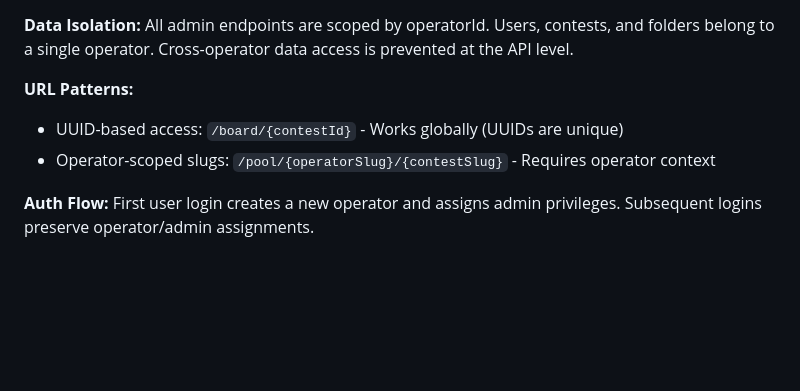
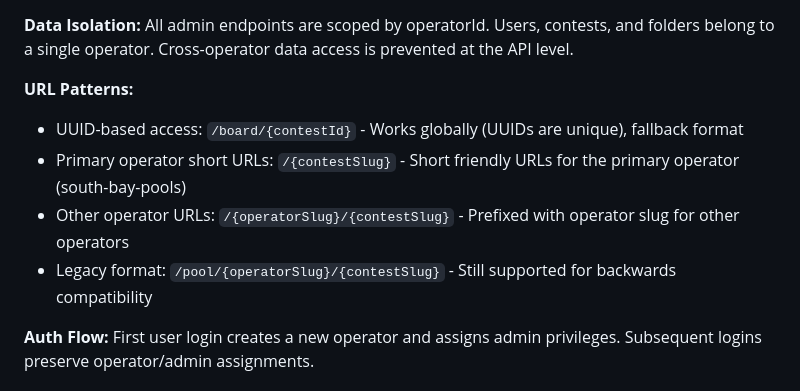
Before and after one commit to beaconaistrategies/southbaypools1101, a Markdown page: replit.md, the part around the change. GitHub-like rendering; blank space fills up the shorter version.

Commit message:
Update URL patterns to support short and prefixed contest links
Update replit.md to reflect changes in URL routing, introducing short URLs for the primary operator and prefixed URLs for other operators, while maintaining legacy format support.

Replit-Commit-Author: Agent
Replit-Commit-Session-Id: 3701baac-5f9f-4759-9776-d41607874d67
Replit-Commit-Checkpoint-Type: full_checkpoint
Replit-Commit-Event-Id: 20087ceb-b07d-448c-b8c8-06ccf8f8c35d
Replit-Commit-Screenshot-Url: https://storage.googleapis.com/screenshot-production-us-central1/f32ebc0b-86eb-49f1-89ff-033c8150e5c3/3701baac-5f9f-4759-9776-d41607874d67/zwdfkiA

```diff
--- a/replit.md
+++ b/replit.md
@@ -43,8 +43,10 @@ Preferred communication style: Simple, everyday language.
 **Data Isolation:** All admin endpoints are scoped by operatorId. Users, contests, and folders belong to a single operator. Cross-operator data access is prevented at the API level.
 
 **URL Patterns:**
-- UUID-based access: `/board/{contestId}` - Works globally (UUIDs are unique)
-- Operator-scoped slugs: `/pool/{operatorSlug}/{contestSlug}` - Requires operator context
+- UUID-based access: `/board/{contestId}` - Works globally (UUIDs are unique), fallback format
+- Primary operator short URLs: `/{contestSlug}` - Short friendly URLs for the primary operator (south-bay-pools)
+- Other operator URLs: `/{operatorSlug}/{contestSlug}` - Prefixed with operator slug for other operators
+- Legacy format: `/pool/{operatorSlug}/{contestSlug}` - Still supported for backwards compatibility
 
 **Auth Flow:** First user login creates a new operator and assigns admin privileges. Subsequent logins preserve operator/admin assignments.
 
```
